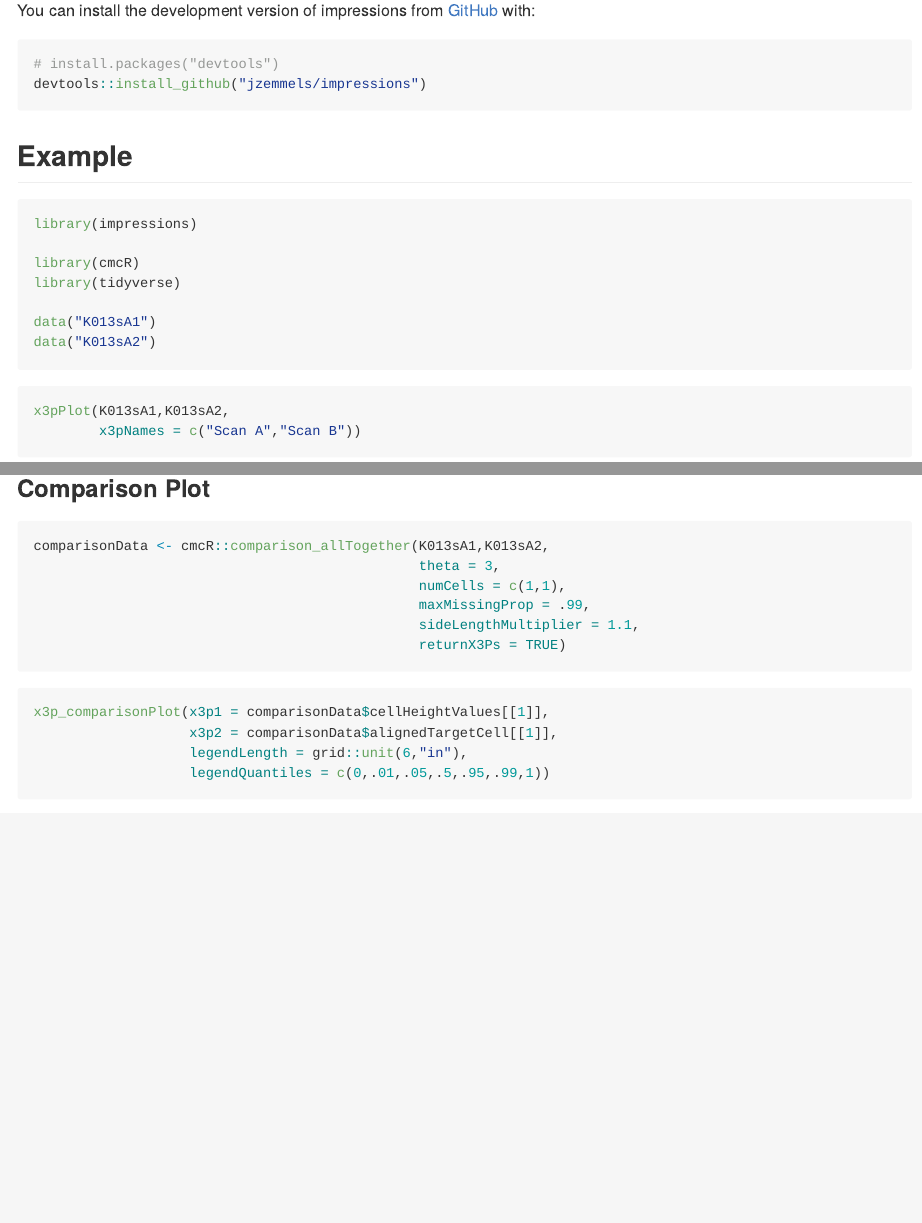
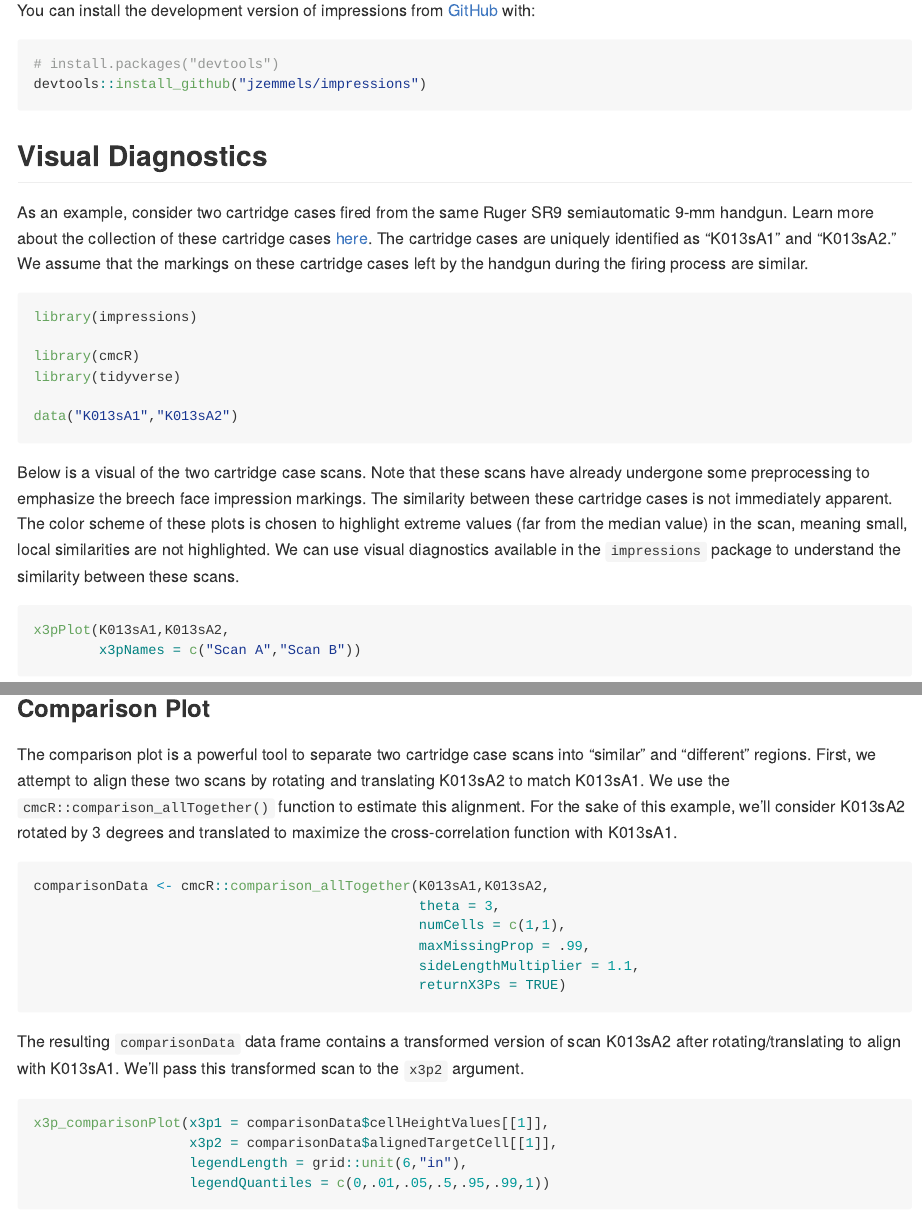
Before and after one commit to jzemmels/impressions, an R Markdown document (README.Rmd): the page in a window 1100 px wide, from 220 px down, and a second part further down, joined at a grey line. The pictures show the output file README.md that the author committed with the source, drawn offline in the style of GitHub.

Commit message:
Start package example in readme

````diff
--- a/README.Rmd
+++ b/README.Rmd
@@ -29,17 +29,27 @@ You can install the development version of impressions from [GitHub](https://git
 devtools::install_github("jzemmels/impressions")
 ```
 
-## Example
+## Visual Diagnostics
 
-```{r example,warning=FALSE,message=FALSE}
+As an example, consider two cartridge cases fired from the same Ruger SR9 semiautomatic 9-mm handgun.
+Learn more about the collection of these cartridge cases [here](https://www.ojp.gov/pdffiles1/nij/249874.pdf).
+The cartridge cases are uniquely identified as "K013sA1" and "K013sA2."
+We assume that the markings on these cartridge cases left by the handgun during the firing process are similar.
+
+```{r setup,warning=FALSE,message=FALSE}
 library(impressions)
 
 library(cmcR)
 library(tidyverse)
 
-data("K013sA1")
-data("K013sA2")
+data("K013sA1","K013sA2")
 ```
+
+Below is a visual of the two cartridge case scans.
+Note that these scans have already undergone some preprocessing to emphasize the breech face impression markings.
+The similarity between these cartridge cases is not immediately apparent.
+The color scheme of these plots is chosen to highlight extreme values (far from the median value) in the scan, meaning small, local similarities are not highlighted.
+We can use visual diagnostics available in the `impressions` package to understand the similarity between these scans.
 
 ```{r}
 x3pPlot(K013sA1,K013sA2,
@@ -47,6 +57,11 @@ x3pPlot(K013sA1,K013sA2,
 ```
 
 ### Comparison Plot
+
+The comparison plot is a powerful tool to separate two cartridge case scans into "similar" and "different" regions.
+First, we attempt to align these two scans by rotating and translating K013sA2 to match K013sA1.
+We use the `cmcR::comparison_allTogether()` function to estimate this alignment.
+For the sake of this example, we'll consider K013sA2 rotated by 3 degrees and translated to maximize the cross-correlation function with K013sA1.
 
 ```{r}
 comparisonData <- cmcR::comparison_allTogether(K013sA1,K013sA2,
@@ -57,6 +72,7 @@ comparisonData <- cmcR::comparison_allTogether(K013sA1,K013sA2,
                                                returnX3Ps = TRUE)
 ```
 
+The resulting `comparisonData` data frame contains a transformed version of scan K013sA2 after rotating/translating to align with K013sA1. We'll pass this transformed scan to the `x3p2` argument.
 
 ```{r,warning=FALSE,message=FALSE}
 x3p_comparisonPlot(x3p1 = comparisonData$cellHeightValues[[1]],
````
Also changed, not shown: README.md, docs/pkgdown.yml, docs/search.json, 1 other file.
